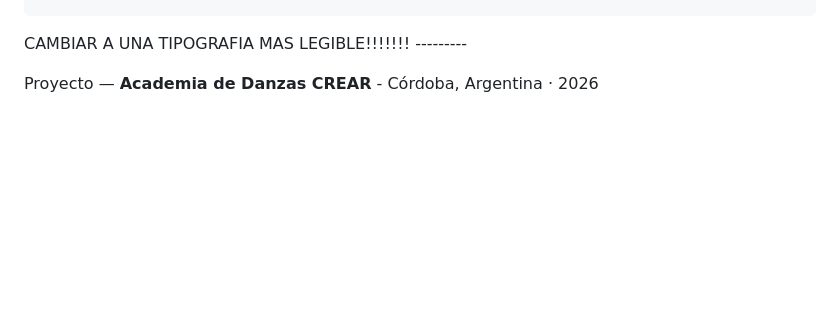
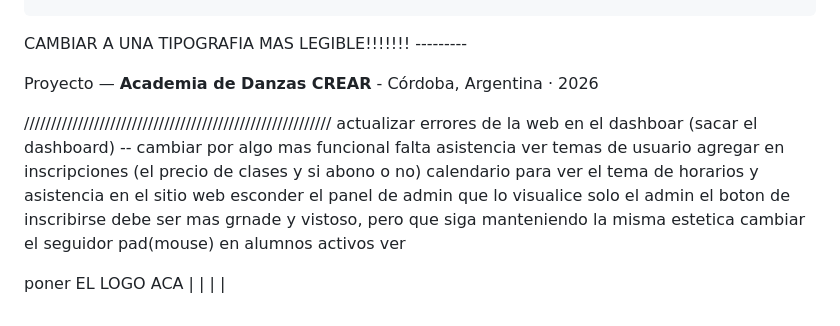
Before and after one commit to erikavaninatello/crearbyNEREA, a Markdown page: README.md, the part around the change. Drawn GitHub-style; blank space fills up the shorter version.

```diff
--- a/README.md
+++ b/README.md
@@ -244,3 +244,20 @@ CAMBIAR A UNA TIPOGRAFIA MAS LEGIBLE!!!!!!! ---------
 
 
 Proyecto  — **Academia de Danzas CREAR**  - Córdoba, Argentina · 2026
+
+/////////////////////////////////////////////////////////
+actualizar errores de la web en el dashboar (sacar el dashboard) -- cambiar por algo mas funcional
+falta asistencia
+ver temas de usuario
+agregar en inscripciones (el precio de clases y si abono o no)
+calendario para ver el tema de horarios y asistencia
+en el sitio web esconder el panel de admin que lo visualice solo el admin
+el boton de inscribirse debe ser mas grnade y vistoso, pero que siga manteniendo la misma estetica
+cambiar el seguidor pad(mouse)
+en alumnos activos ver
+
+poner EL LOGO ACA
+     |
+     |
+     |
+     |
```
